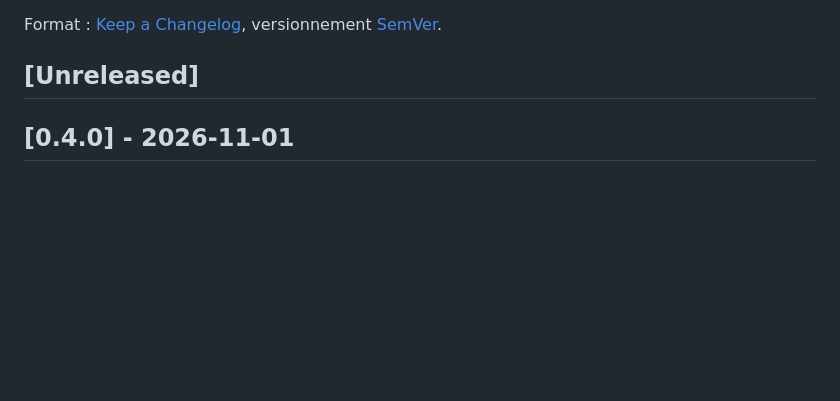
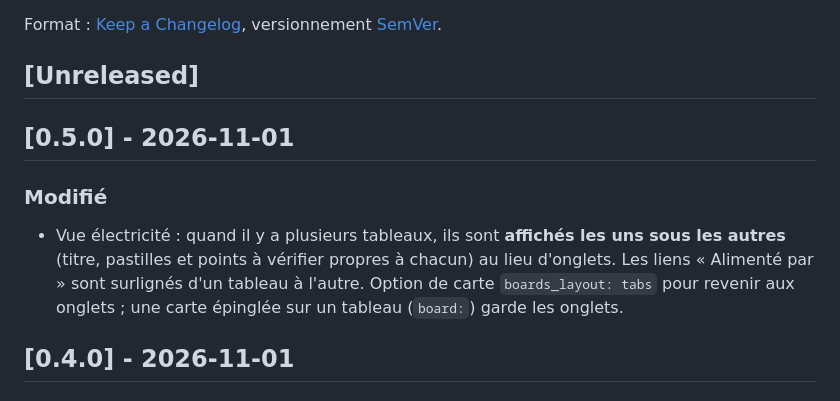
Before and after one commit to Eric-D/ha-home-infra-map, a Markdown page: CHANGELOG.md, the part around the change. Drawn GitHub-style; blank space fills up the shorter version.

```diff
--- a/CHANGELOG.md
+++ b/CHANGELOG.md
@@ -3,6 +3,11 @@
 Format : [Keep a Changelog](https://keepachangelog.com/fr/1.1.0/), versionnement [SemVer](https://semver.org/lang/fr/).
 
 ## [Unreleased]
+
+## [0.5.0] - 2026-11-01
+
+### Modifié
+- Vue électricité : quand il y a plusieurs tableaux, ils sont **affichés les uns sous les autres** (titre, pastilles et points à vérifier propres à chacun) au lieu d'onglets. Les liens « Alimenté par » sont surlignés d'un tableau à l'autre. Option de carte `boards_layout: tabs` pour revenir aux onglets ; une carte épinglée sur un tableau (`board:`) garde les onglets.
 
 ## [0.4.0] - 2026-11-01
 
```
Also changed, not shown: README.md (+1 -0 lines), docs/img/electricite.png, docs/img/historique.png, docs/img/mobile-sombre.png, 15 other files.
